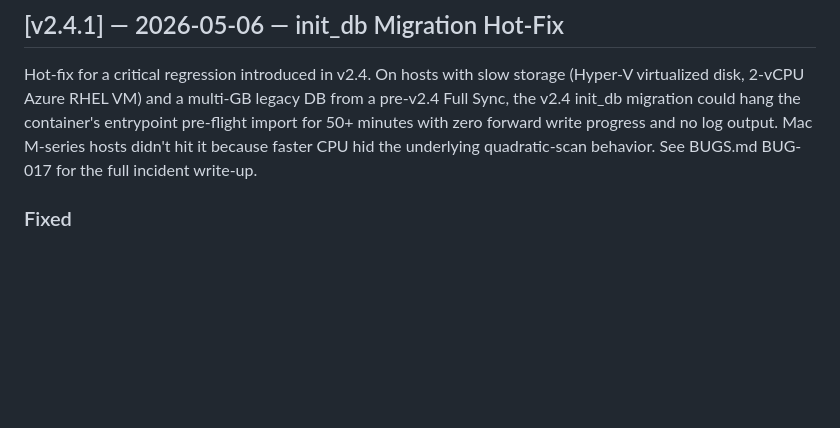
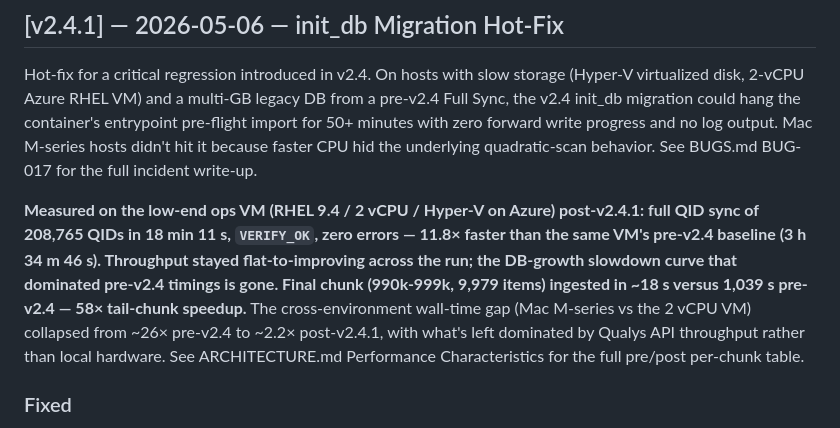
Before and after one commit to netsecops-76/Public-Security-Resources, a Markdown page: Q KB Explorer/docs/CHANGELOG.md, the part around the change. Rendered like a GitHub page; blank space fills up the shorter version.

```diff
--- a/Q KB Explorer/docs/CHANGELOG.md
+++ b/Q KB Explorer/docs/CHANGELOG.md
@@ -9,6 +9,8 @@ _No changes pending release._
 ## [v2.4.1] — 2026-05-06 — init_db Migration Hot-Fix
 
 Hot-fix for a critical regression introduced in v2.4. On hosts with slow storage (Hyper-V virtualized disk, 2-vCPU Azure RHEL VM) and a multi-GB legacy DB from a pre-v2.4 Full Sync, the v2.4 init_db migration could hang the container's entrypoint pre-flight import for 50+ minutes with zero forward write progress and no log output. Mac M-series hosts didn't hit it because faster CPU hid the underlying quadratic-scan behavior. See BUGS.md BUG-017 for the full incident write-up.
+
+**Measured on the low-end ops VM (RHEL 9.4 / 2 vCPU / Hyper-V on Azure) post-v2.4.1: full QID sync of 208,765 QIDs in 18 min 11 s, `VERIFY_OK`, zero errors — 11.8× faster than the same VM's pre-v2.4 baseline (3 h 34 m 46 s). Throughput stayed flat-to-improving across the run; the DB-growth slowdown curve that dominated pre-v2.4 timings is gone. Final chunk (990k-999k, 9,979 items) ingested in ~18 s versus 1,039 s pre-v2.4 — 58× tail-chunk speedup.** The cross-environment wall-time gap (Mac M-series vs the 2 vCPU VM) collapsed from ~26× pre-v2.4 to ~2.2× post-v2.4.1, with what's left dominated by Qualys API throughput rather than local hardware. See ARCHITECTURE.md Performance Characteristics for the full pre/post per-chunk table.
 
 ### Fixed
 - **Marker UPDATE single-transaction stall.** `init_db`'s belt-and-suspenders UPDATE that pre-marks already-classified rows as done=1 was a single transaction over the entire `vulns` table with an 11-clause OR predicate that no index could satisfy. On 208K rows over slow storage the resulting full-table-scan transaction stayed open for 20+ minutes; no autocheckpoint could fire, so the WAL grew to ~1 GB and main DB mtime never advanced. Replaced with a `LIMIT 5000` rowid-batched loop with per-batch commits — autocheckpoint drains WAL between batches, no single transaction holds the writer for more than a few seconds. The marker is idempotent and resumable: the marker column itself is the resume signal, so a kill mid-loop costs at most one batch (5000 rows) of redo work.
```
Also changed, not shown: Q KB Explorer/docs/ARCHITECTURE.md (+31 -23 lines).
